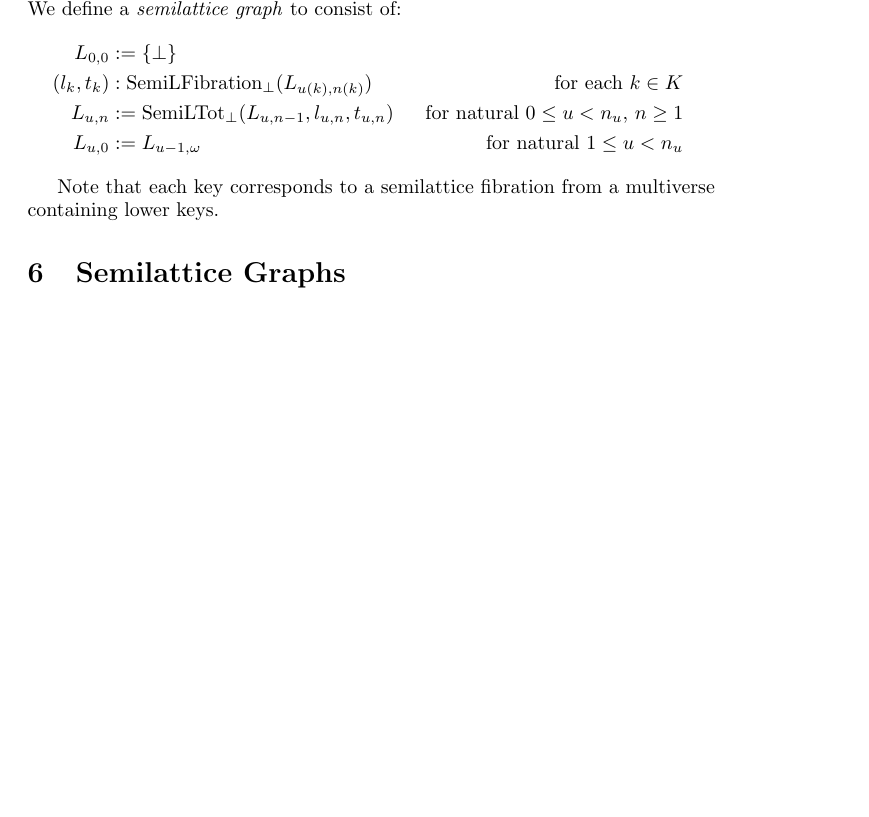
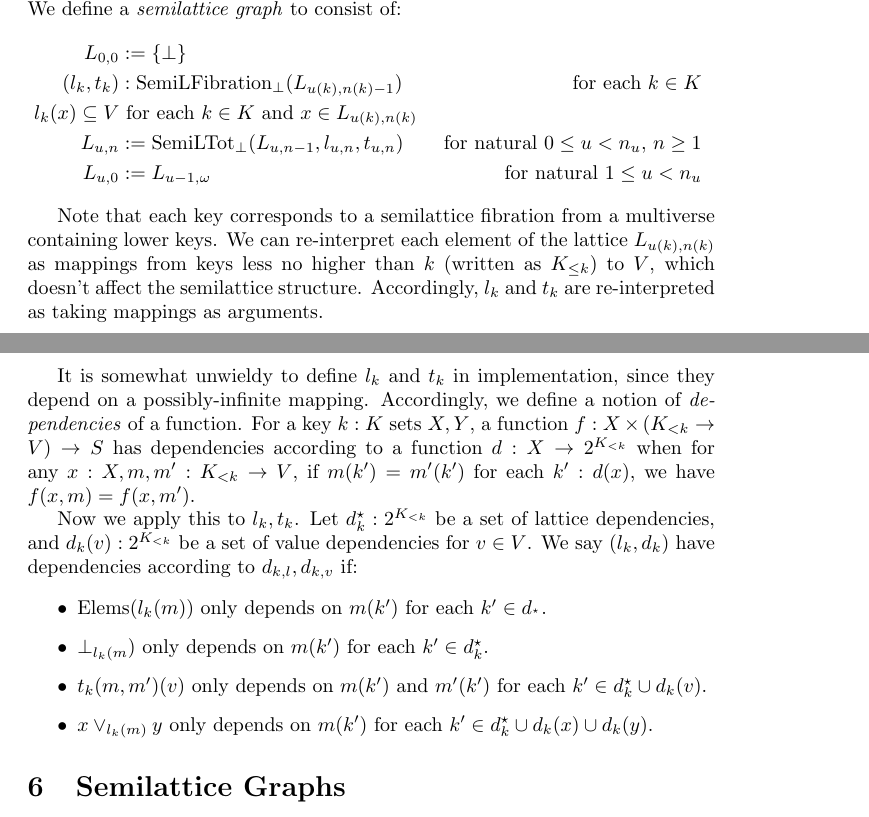
Before and after one commit to jessica-taylor/hashlattice_rs, a LaTeX document (paper/paper.tex): part of page 5 of 7 before the commit and two parts of pages 5 and 6 of 8 after it, the two joined at a grey line, cut so that both start at the same text, the shorter picture padded with empty space. Compiled offline with pdfLaTeX.

Commit message:
dependencies

```diff
--- a/paper/paper.tex
+++ b/paper/paper.tex
@@ -170,12 +170,24 @@
       Let $K$ be a countable, well-ordered set of keys whose ordinal is no more than $\omega^2$. Let $V$ be a set of values. Since keys correspond with ordinals in $\omega^2$, we can write any key as $u\omega + n$; let $u(k)$ and $n(k)$ be $u$ and $n$ in this term respectively. We define a \emph{semilattice graph} to consist of:
       \begin{align*}
         L_{0, 0} &:= \{ \bot \} \\
-        (l_k, t_k) &: \mathrm{SemiLFibration}_\bot(L_{u(k), n(k)}) & \text{ for each $k \in K$ } \\
+        (l_k, t_k) &: \mathrm{SemiLFibration}_\bot(L_{u(k), n(k)-1}) & \text{ for each $k \in K$ } \\
+        l_k(x) \subseteq V &\text{ for each $k \in K$ and $x \in L_{u(k), n(k)}$} \\
         L_{u, n} &:= \mathrm{SemiLTot}_\bot(L_{u, n-1}, l_{u, n}, t_{u, n})    & \text{ for natural $0 \leq u < n_u$, $n \geq 1$ } \\
         L_{u, 0} &:= L_{u-1, \omega} & \text{ for natural $1 \leq u < n_u$ }
       \end{align*}
 
-      Note that each key corresponds to a semilattice fibration from a multiverse containing lower keys.
+      Note that each key corresponds to a semilattice fibration from a multiverse containing lower keys. We can re-interpret each element of the lattice $L_{u(k), n(k)}$ as mappings from keys less no higher than $k$ (written as $K_{\leq k}$) to $V$, which doesn't affect the semilattice structure. Accordingly, $l_k$ and $t_k$ are re-interpreted as taking mappings as arguments.
+
+      It is somewhat unwieldy to define $l_k$ and $t_k$ in implementation, since they depend on a possibly-infinite mapping. Accordingly, we define a notion of \emph{dependencies} of a function. For a key $k : K$ sets $X, Y$, a function $f : X \times (K_{<k} \rightarrow V) \rightarrow S$ has dependencies according to a function $d : X \rightarrow 2^{K_{<k}}$ when for any $x : X, m, m' : K_{<k} \rightarrow V$, if $m(k') = m'(k')$ for each $k' : d(x)$, we have $f(x, m) = f(x, m')$.
+
+      Now we apply this to $l_k, t_k$. Let $d_k^\star : 2^{K_{<k}}$ be a set of lattice dependencies, and $d_{k}(v) : 2^{K_{<k}}$ be a set of value dependencies for $v \in V$. We say $(l_k, d_k)$ have dependencies according to $d_{k, l}, d_{k, v}$ if:
+
+      \begin{itemize}
+        \item $\mathrm{Elems}(l_k(m))$ only depends on $m(k')$ for each $k' \in d_^\star$.
+        \item $\bot_{l_k(m})$ only depends on $m(k')$ for each $k' \in d_k^\star$.
+        \item $t_k(m, m')(v)$ only depends on $m(k')$ and $m'(k')$ for each $k' \in d_k^\star \cup d_k(v)$.
+        \item $x \vee_{l_k(m)} y$ only depends on $m(k')$ for each $k' \in d_k^\star \cup d_k(x) \cup d_k(y)$.
+      \end{itemize}
 
     \section{Semilattice Graphs}
 
```
